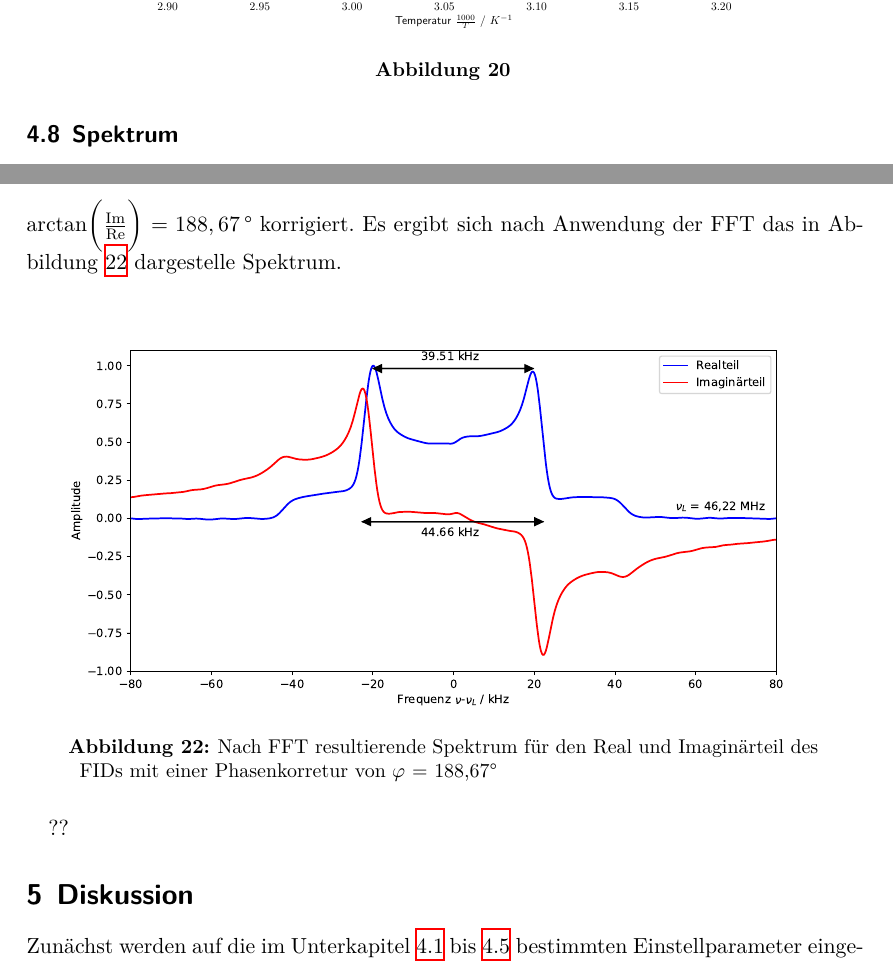
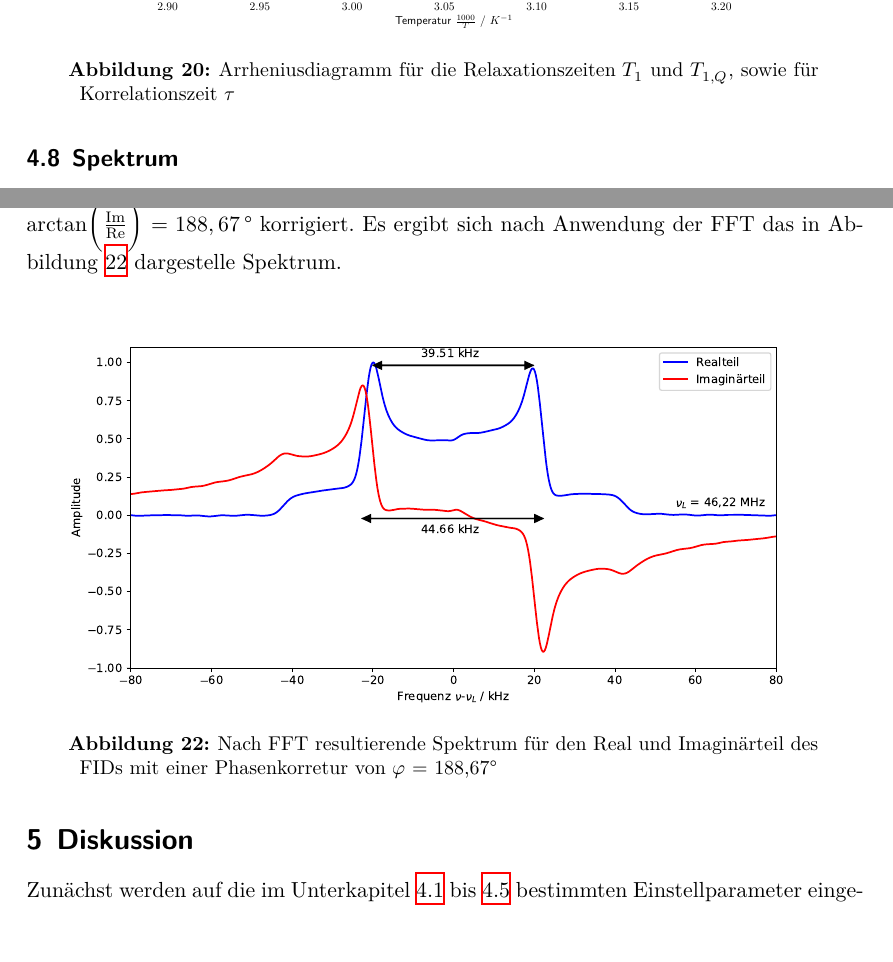
Before and after one commit to H-berg/FP2, a LaTeX document (NMR/main.tex, which reads NMR/content/auswertung.tex, NMR/content/diskussion.tex): two parts of pages 19 and 20 of 22, joined at a grey line, cut so that both start at the same text, the shorter picture padded with empty space. Compiled offline with XeLaTeX.

Commit message:
feddig zum senden

```diff
--- a/NMR/content/auswertung.tex
+++ b/NMR/content/auswertung.tex
@@ -250,7 +250,8 @@ der jeweiligen $cos$-$cos$-und $sin$-$sin$-Messung in das Arrheniusdiagramm eing
 \begin{figure}[H]
     \centering
     \includegraphics[width=\textwidth]{Auswertung/Tempabh/Korr_Temp.pdf}
-    \caption{}
+    \caption{Arrheniusdiagramm für die Relaxationszeiten $T_1$ und $T_{1,Q}$, sowie
+    für Korrelationszeit $\tau$}
     \label{fig:tempabh}
 \end{figure}
 
--- a/NMR/content/diskussion.tex
+++ b/NMR/content/diskussion.tex
@@ -1,4 +1,4 @@
-??\section{Diskussion}
+\section{Diskussion}
 \label{sec:Diskussion}
 Zunächst werden auf die im Unterkapitel \ref{sec:Abstimmung} bis \ref{sec:T2}
 bestimmten Einstellparameter eingegangen.
```
Also changed, not shown: NMR/content/theorie.tex (+2 -2 lines), NMR/main.pdf, 4 other files.
